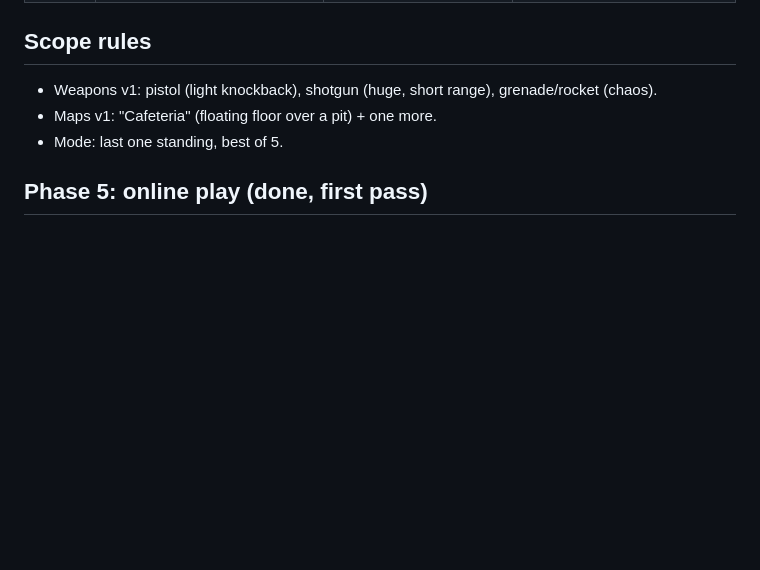
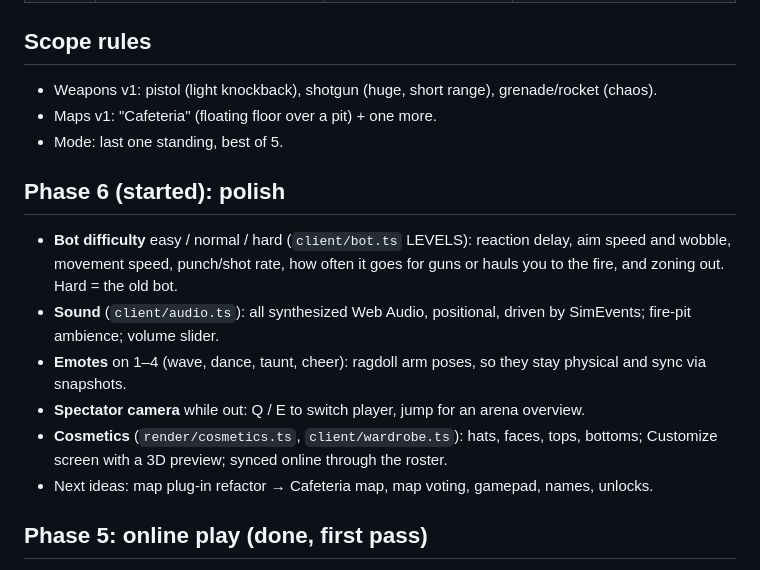
Before and after one commit to Fish2266/lunchstars, a Markdown page: PLAN.md, the part around the change. Rendered like a GitHub page; blank space fills up the shorter version.

Commit message:
Plan: note the polish features (difficulty, sound, emotes, spectator, cosmetics)
Co-Authored-By: Claude Opus 5.5 <noreply@anthropic.com>

```diff
--- a/PLAN.md
+++ b/PLAN.md
@@ -19,6 +19,17 @@ Work one phase at a time. A phase is done only when its "done when" is true. Com
 - Weapons v1: pistol (light knockback), shotgun (huge, short range), grenade/rocket (chaos).
 - Maps v1: "Cafeteria" (floating floor over a pit) + one more.
 - Mode: last one standing, best of 5.
+
+## Phase 6 (started): polish
+- **Bot difficulty** easy / normal / hard (`client/bot.ts` LEVELS): reaction delay, aim speed and wobble, movement
+  speed, punch/shot rate, how often it goes for guns or hauls you to the fire, and zoning out. Hard = the old bot.
+- **Sound** (`client/audio.ts`): all synthesized Web Audio, positional, driven by SimEvents; fire-pit ambience;
+  volume slider.
+- **Emotes** on 1–4 (wave, dance, taunt, cheer): ragdoll arm poses, so they stay physical and sync via snapshots.
+- **Spectator camera** while out: Q / E to switch player, jump for an arena overview.
+- **Cosmetics** (`render/cosmetics.ts`, `client/wardrobe.ts`): hats, faces, tops, bottoms; Customize screen with a
+  3D preview; synced online through the roster.
+- Next ideas: map plug-in refactor → Cafeteria map, map voting, gamepad, names, unlocks.
 
 ## Phase 5: online play (done, first pass)
 - Title screen: Play solo / Host a game / Join with a 4-letter code. Hosting opens room `lunchstars-CODE` on the public PeerJS broker; the invite link is `?join=CODE`.
```
